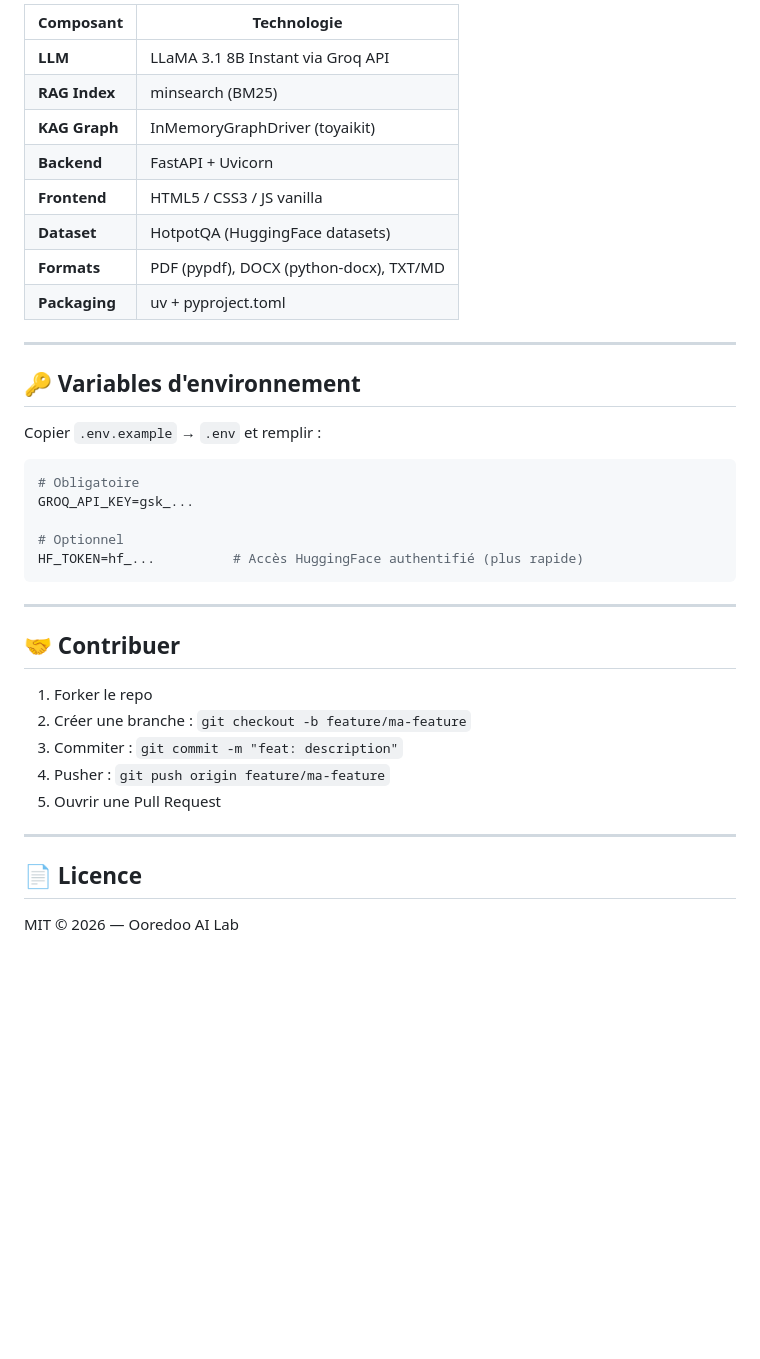
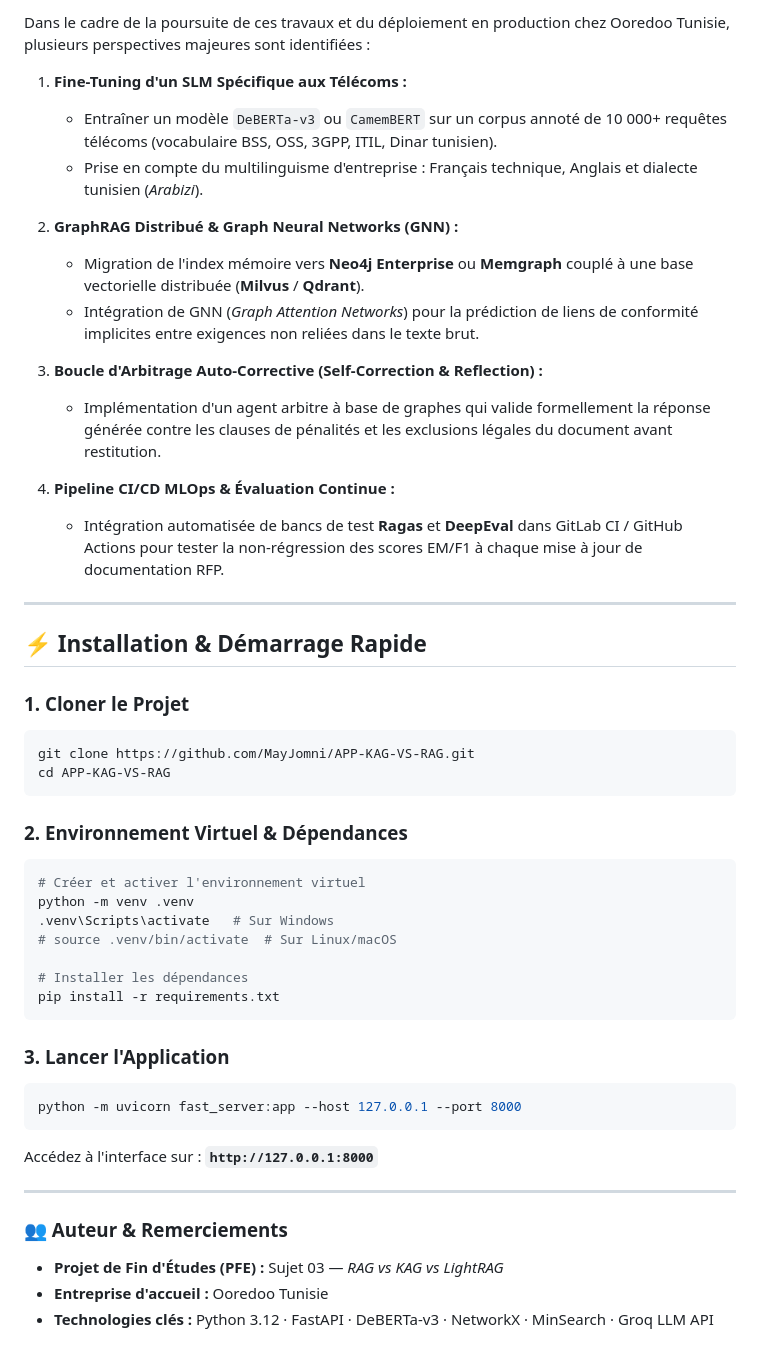
Before and after one commit to MayJomni/APP-KAG-VS-RAG, a Markdown page: README.md, the part around one of its changes. Rendered like a GitHub page; blank space fills up the shorter version.

````diff
--- a/README.md
+++ b/README.md
@@ -217,41 +128,50 @@ Rappel    = tokens communs / tokens ground_truth
 
-| Composant | Technologie |
-|---|---|
-| **LLM** | LLaMA 3.1 8B Instant via Groq API |
-| **RAG Index** | minsearch (BM25) |
-| **KAG Graph** | InMemoryGraphDriver (toyaikit) |
-| **Backend** | FastAPI + Uvicorn |
-| **Frontend** | HTML5 / CSS3 / JS vanilla |
-| **Dataset** | HotpotQA (HuggingFace datasets) |
-| **Formats** | PDF (pypdf), DOCX (python-docx), TXT/MD |
-| **Packaging** | uv + pyproject.toml |
+Dans le cadre de la poursuite de ces travaux et du déploiement en production chez Ooredoo Tunisie, plusieurs perspectives majeures sont identifiées :
+
+1. **Fine-Tuning d'un SLM Spécifique aux Télécoms :**
+   - Entraîner un modèle `DeBERTa-v3` ou `CamemBERT` sur un corpus annoté de 10 000+ requêtes télécoms (vocabulaire BSS, OSS, 3GPP, ITIL, Dinar tunisien).
+   - Prise en compte du multilinguisme d'entreprise : Français technique, Anglais et dialecte tunisien (*Arabizi*).
+
+2. **GraphRAG Distribué & Graph Neural Networks (GNN) :**
+   - Migration de l'index mémoire vers **Neo4j Enterprise** ou **Memgraph** couplé à une base vectorielle distribuée (**Milvus** / **Qdrant**).
+   - Intégration de GNN (*Graph Attention Networks*) pour la prédiction de liens de conformité implicites entre exigences non reliées dans le texte brut.
+
+3. **Boucle d'Arbitrage Auto-Corrective (Self-Correction & Reflection) :**
+   - Implémentation d'un agent arbitre à base de graphes qui valide formellement la réponse générée contre les clauses de pénalités et les exclusions légales du document avant restitution.
+
+4. **Pipeline CI/CD MLOps & Évaluation Continue :**
+   - Intégration automatisée de bancs de test **Ragas** et **DeepEval** dans GitLab CI / GitHub Actions pour tester la non-régression des scores EM/F1 à chaque mise à jour de documentation RFP.
 
 ---
 
-## 🔑 Variables d'environnement
+## ⚡ Installation & Démarrage Rapide
 
-Copier `.env.example` → `.env` et remplir :
+### 1. Cloner le Projet
+```bash
+git clone https://github.com/MayJomni/APP-KAG-VS-RAG.git
+cd APP-KAG-VS-RAG
+```
 
-```env
-# Obligatoire
-GROQ_API_KEY=gsk_...
+### 2. Environnement Virtuel & Dépendances
+```bash
+# Créer et activer l'environnement virtuel
+python -m venv .venv
+.venv\Scripts\activate   # Sur Windows
+# source .venv/bin/activate  # Sur Linux/macOS
 
-# Optionnel
-HF_TOKEN=hf_...          # Accès HuggingFace authentifié (plus rapide)
+# Installer les dépendances
+pip install -r requirements.txt
 ```
+
+### 3. Lancer l'Application
+```bash
+python -m uvicorn fast_server:app --host 127.0.0.1 --port 8000
+```
+Accédez à l'interface sur : **`http://127.0.0.1:8000`**
 
 ---
 
-## 🤝 Contribuer
-
-1. Forker le repo
-2. Créer une branche : `git checkout -b feature/ma-feature`
-3. Commiter : `git commit -m "feat: description"`
-4. Pusher : `git push origin feature/ma-feature`
-5. Ouvrir une Pull Request
-
----
-
-## 📄 Licence
-
-MIT © 2026 — Ooredoo AI Lab
+### 👥 Auteur & Remerciements
+- **Projet de Fin d'Études (PFE) :** Sujet 03 — *RAG vs KAG vs LightRAG*
+- **Entreprise d'accueil :** Ooredoo Tunisie
+- **Technologies clés :** Python 3.12 · FastAPI · DeBERTa-v3 · NetworkX · MinSearch · Groq LLM API
````
Also changed, not shown: other parts of README.md (+85 -174 lines).
